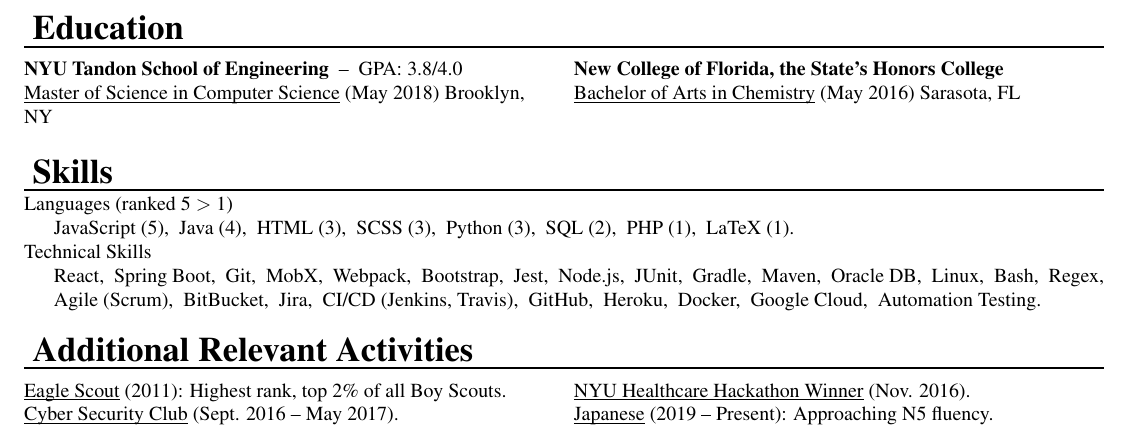
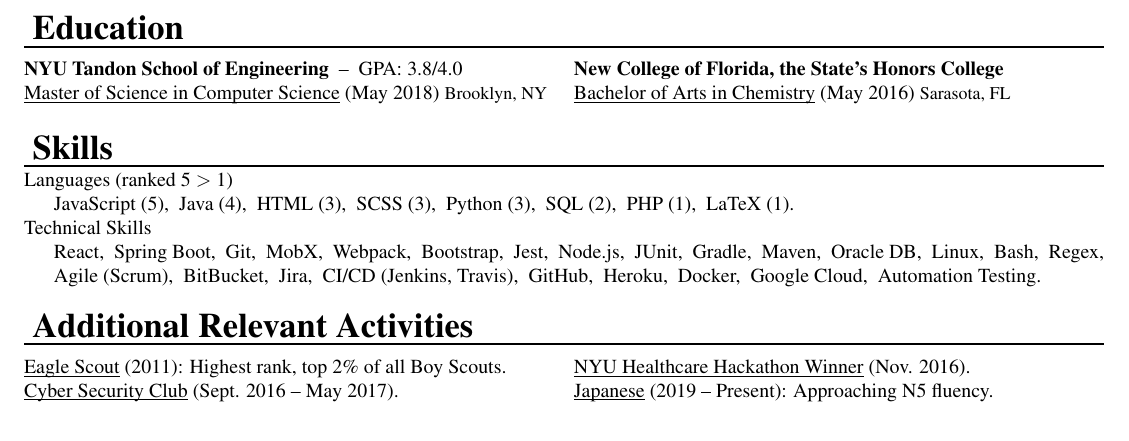
Before and after one commit to D-Pow/resume, a LaTeX CV (Resume - Devon Powell.tex): part of page 2 of 2, cut so that both start at the same text. Compiled offline with pdfLaTeX.

Commit message:
Minor: Make `Education` entries fit on one line
This was probably changed such that the `NY` line wrapped on multiple lines during the previous font change or similar, so fix that by making the least important information (location) smaller on the entries' lines

```diff
--- a/Resume - Devon Powell.tex
+++ b/Resume - Devon Powell.tex
@@ -470,17 +470,19 @@
 
 \vspace{2pt} % add some amount of \vspace like \ressubsection does
 \vspace{-1\multicolsep} % remove extra space multicols introduces before its environment
+% Set column separation width by wrapping `multicols` environment in:
+% {\setlength\columnsep{7pt}
 \begin{multicols}{2}
 \noindent
 \raggedright
 
 \textbf{NYU Tandon School of Engineering} \ -- \ GPA: 3.8/4.0
-\underline{Master of Science in Computer Science} (May 2018) Brooklyn, NY
+\underline{Master of Science in Computer Science} (May 2018) {\small Brooklyn, NY}
 
 \columnbreak
 
 \textbf{New College of Florida, the State's Honors College}
-\underline{Bachelor of Arts in Chemistry} (May 2016) Sarasota, FL
+\underline{Bachelor of Arts in Chemistry} (May 2016) {\small Sarasota, FL}
 
 \end{multicols}
 % \vspace{-1\multicolsep} % remove extra space multicols introduces after its environment
```
